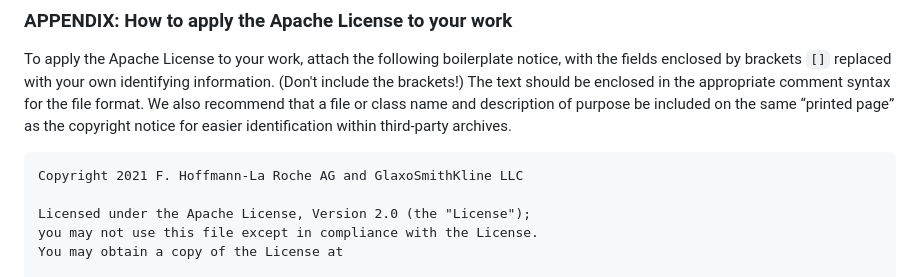
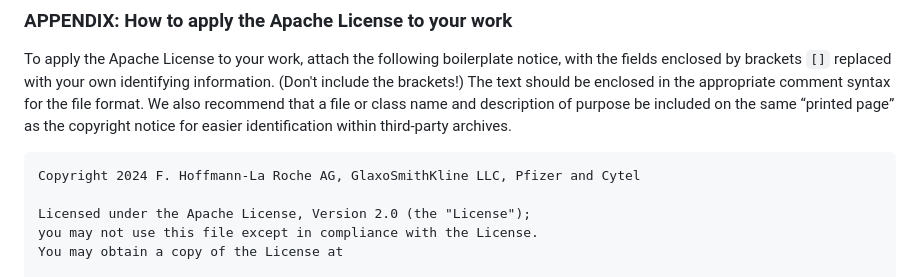
Before and after one commit to pharmaverse/admiralpeds, a Markdown page: LICENSE.md, the part around the change. GitHub-like rendering.

Commit message:
#8 clarify company shared IP owners

```diff
--- a/LICENSE.md
+++ b/LICENSE.md
@@ -179,7 +179,7 @@ recommend that a file or class name and description of purpose be included on
 the same “printed page” as the copyright notice for easier identification within
 third-party archives.
 
-    Copyright 2021 F. Hoffmann-La Roche AG and GlaxoSmithKline LLC
+    Copyright 2024 F. Hoffmann-La Roche AG, GlaxoSmithKline LLC, Pfizer and Cytel
 
     Licensed under the Apache License, Version 2.0 (the "License");
     you may not use this file except in compliance with the License.
```
